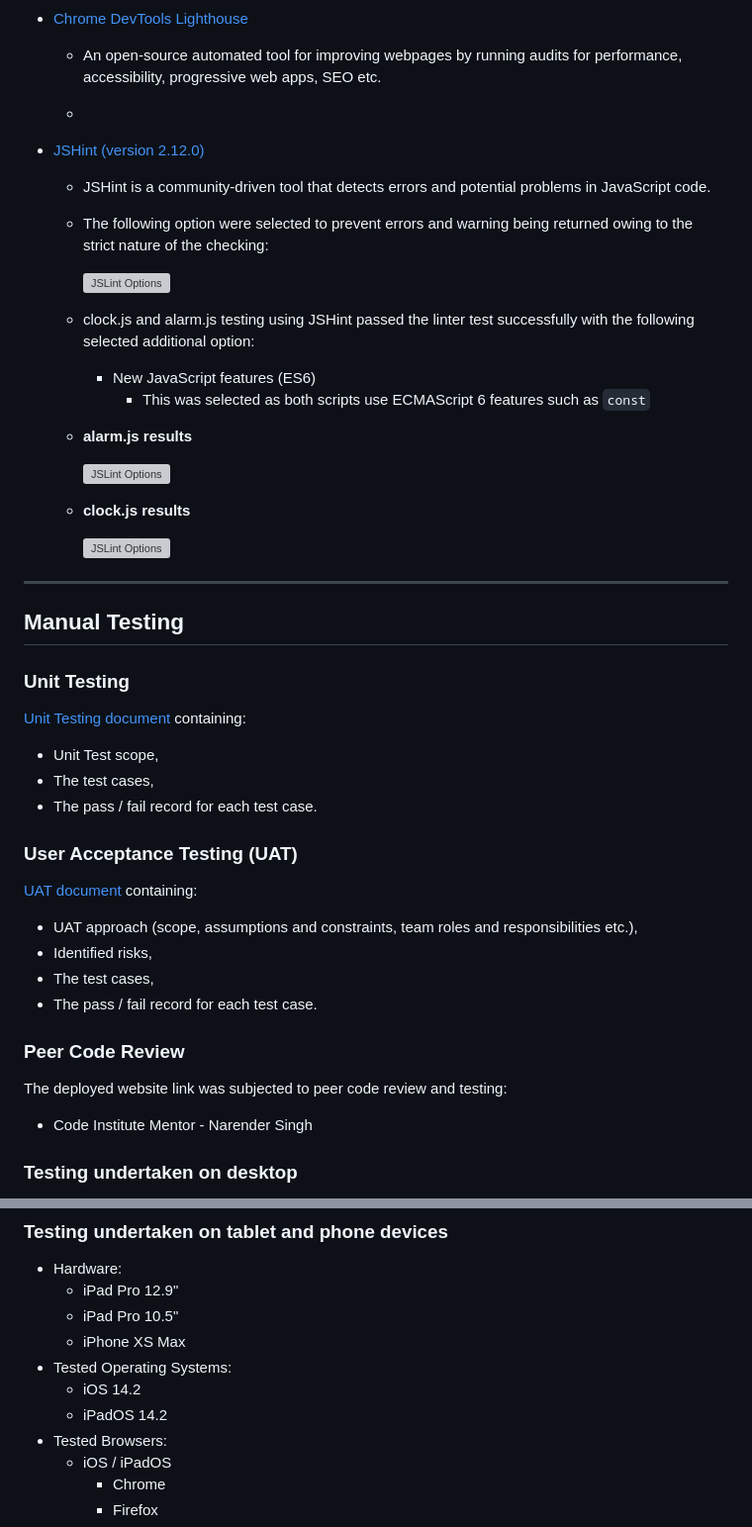
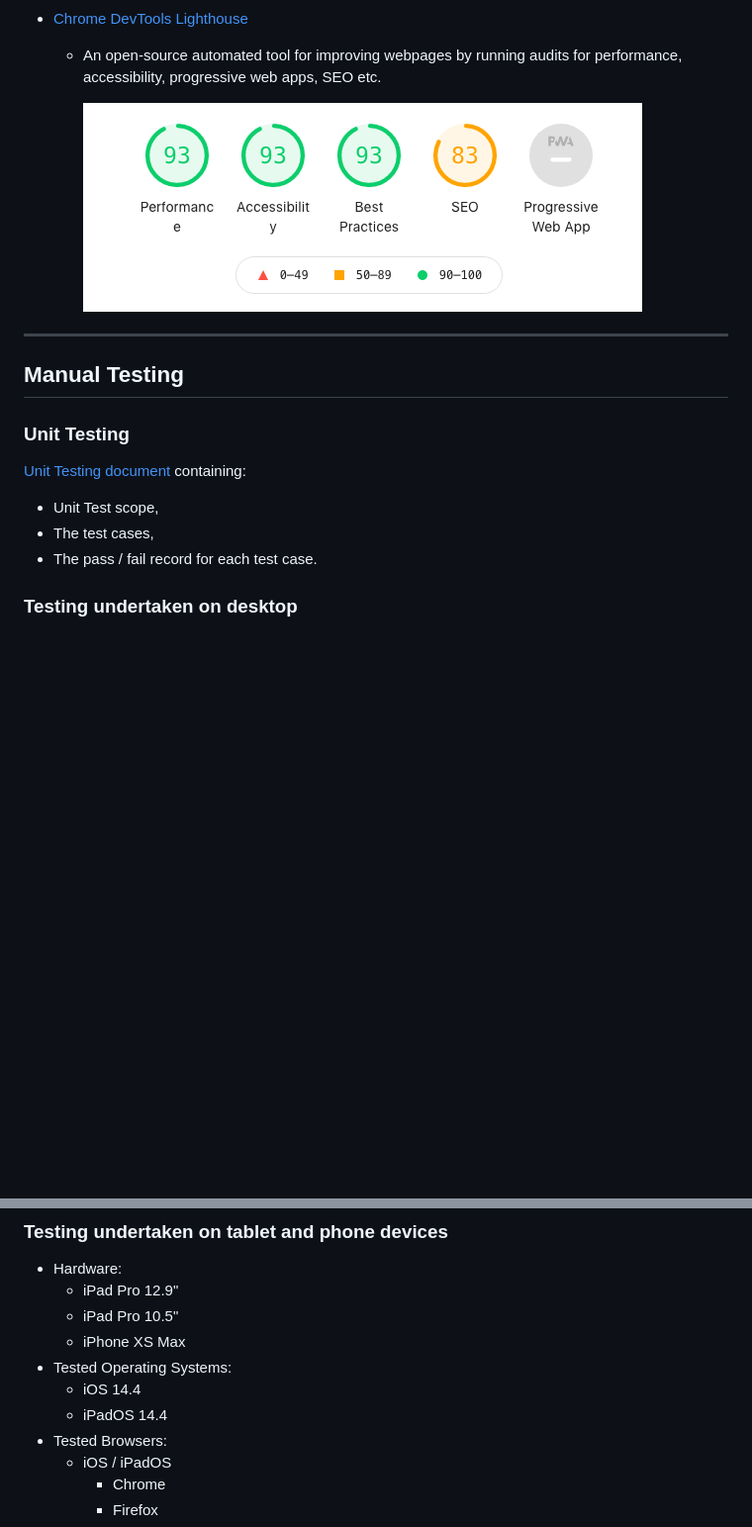
Before and after one commit to simonjvardy/the-reading-room, a Markdown page: TESTING.md, 2 parts joined by grey strips. Shown: that part at 99% size. GitHub-like rendering; pictures changed too: static/images/readme-content/lighthouse-desktop.png (added); blank space fills up the shorter version; grey boxes are pictures that could not be loaded.

Commit message:
Doc: Update Testing.md document

```diff
--- a/TESTING.md
+++ b/TESTING.md
@@ -41,27 +41,7 @@ The following **validation services** and **linters** were used to check the val
 - [Chrome DevTools Lighthouse](https://developers.google.com/web/tools/lighthouse)
   - An open-source automated tool for improving webpages by running audits for performance, accessibility, progressive web apps, SEO etc.
 
-  -
-
-- [JSHint (version 2.12.0)](https://jshint.com/)
-  - JSHint is a community-driven tool that detects errors and potential problems in JavaScript code.
-  - The following option were selected to prevent  errors and warning being returned owing to the strict nature of the checking:
-
-    ![JSLint Options](assets/img/testing-jshint-options.png)
-
-  - clock.js and alarm.js testing using JSHint passed the linter test successfully with the following selected additional option:
-    - New JavaScript features (ES6)
-      - This was selected as both scripts use ECMAScript 6 features such as `const`
-
-
-  - **alarm.js results**
-
-    ![JSLint Options](assets/img/testing-jshint-results-alarm.png)
-
-
-  - **clock.js results**
-
-    ![JSLint Options](assets/img/testing-jshint-results-clock.png)
+    ![](static/images/readme-content/lighthouse-desktop.png)
 
 
 ---
@@ -73,17 +53,6 @@ The following **validation services** and **linters** were used to check the val
 - The test cases,
 - The pass / fail record for each test case.
 
-
-### User Acceptance Testing (UAT) ###
-[UAT document](testing/alarm-clock-uat-test-plan.pdf) containing:
-- UAT approach (scope, assumptions and constraints, team roles and responsibilities etc.),
-- Identified risks,
-- The test cases,
-- The pass / fail record for each test case.
-
-### Peer Code Review ###
-The deployed website link was subjected to peer code review and testing:
-- Code Institute Mentor - Narender Singh
 
 ### Testing undertaken on desktop ###
 
@@ -110,8 +79,8 @@ The deployed website link was subjected to peer code review and testing:
     - iPad Pro 10.5"
     - iPhone XS Max
 - Tested Operating Systems:
-    - iOS 14.2
-    - iPadOS 14.2
+    - iOS 14.4
+    - iPadOS 14.4
 - Tested Browsers:
     - iOS / iPadOS
         - Chrome
```
